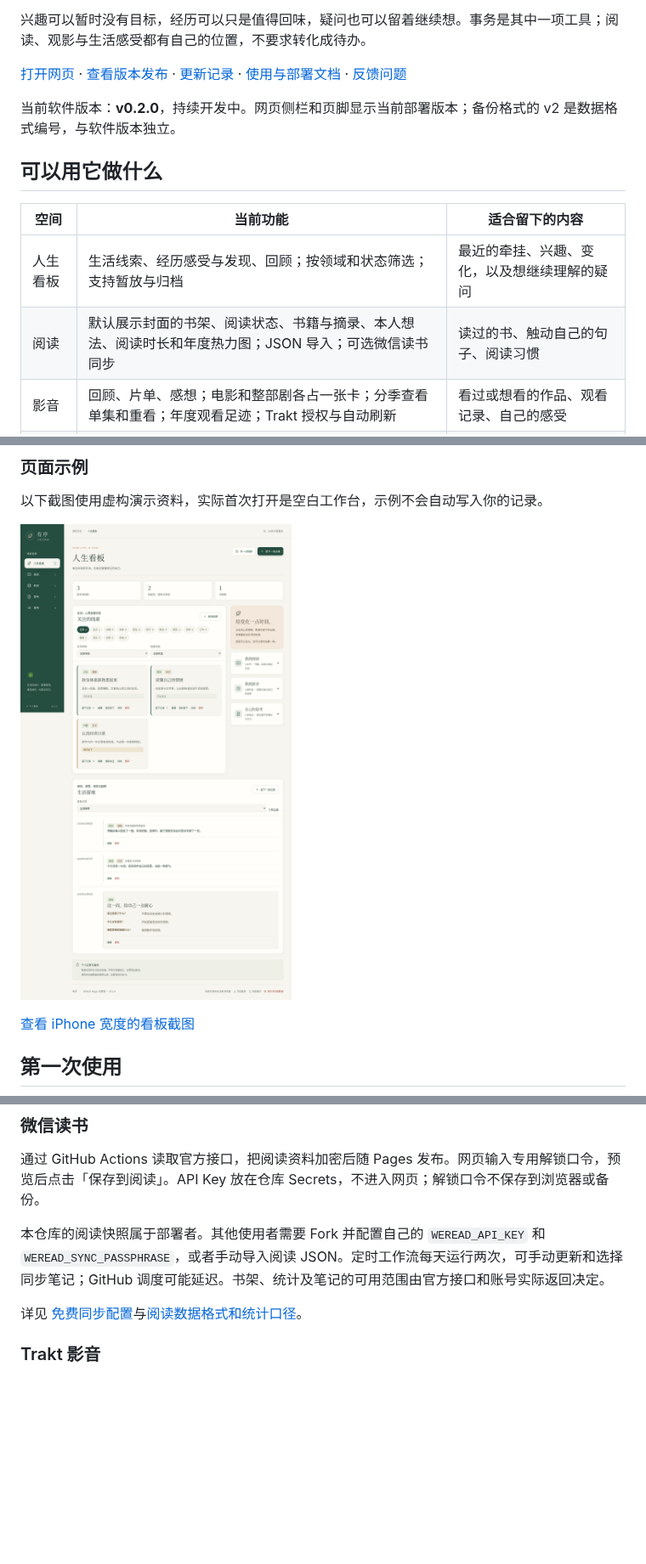
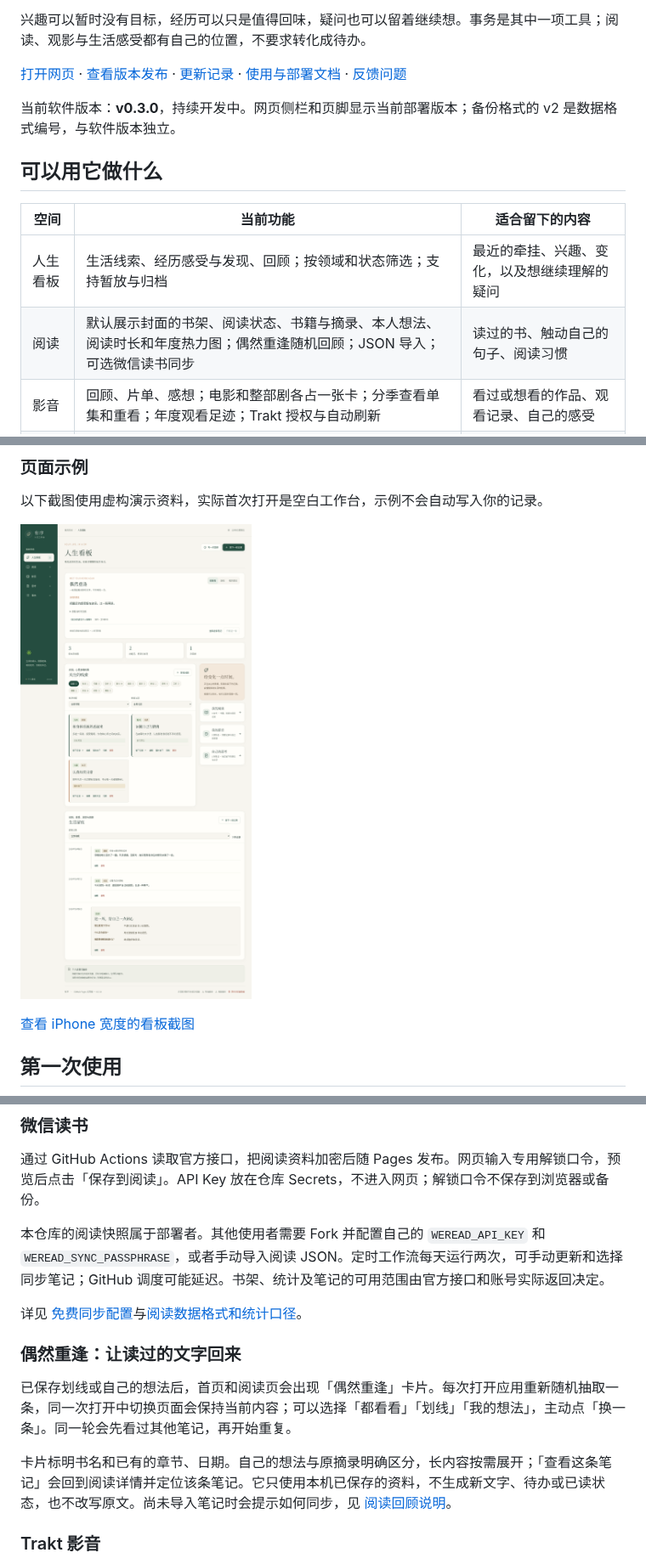
Before and after one commit to TempleHao/codex, a Markdown page: README.md, 3 parts joined by grey strips. Shown at 85% size. GitHub-like rendering; pictures changed too: docs/assets/life-board-desktop.png; blank space fills up the shorter version.

```diff
--- a/README.md
+++ b/README.md
@@ -8,14 +8,14 @@
 
 [打开网页](https://templehao.github.io/codex/) · [查看版本发布](https://github.com/TempleHao/codex/releases) · [更新记录](CHANGELOG.md) · [使用与部署文档](#文档导航) · [反馈问题](https://github.com/TempleHao/codex/issues)
 
-当前软件版本：**v0.2.0**，持续开发中。网页侧栏和页脚显示当前部署版本；备份格式的 v2 是数据格式编号，与软件版本独立。
+当前软件版本：**v0.3.0**，持续开发中。网页侧栏和页脚显示当前部署版本；备份格式的 v2 是数据格式编号，与软件版本独立。
 
 ## 可以用它做什么
 
 | 空间 | 当前功能 | 适合留下的内容 |
 | --- | --- | --- |
 | 人生看板 | 生活线索、经历感受与发现、回顾；按领域和状态筛选；支持暂放与归档 | 最近的牵挂、兴趣、变化，以及想继续理解的疑问 |
-| 阅读 | 默认展示封面的书架、阅读状态、书籍与摘录、本人想法、阅读时长和年度热力图；JSON 导入；可选微信读书同步 | 读过的书、触动自己的句子、阅读习惯 |
+| 阅读 | 默认展示封面的书架、阅读状态、书籍与摘录、本人想法、阅读时长和年度热力图；偶然重逢随机回顾；JSON 导入；可选微信读书同步 | 读过的书、触动自己的句子、阅读习惯 |
 | 影音 | 回顾、片单、感想；电影和整部剧各占一张卡；分季查看单集和重看；年度观看足迹；Trakt 授权与自动刷新 | 看过或想看的作品、观看记录、自己的感受 |
 | 思考 | 独立记录、新建编辑、搜索；可选关联书籍和摘录 | 尚未成形的想法、感受与观点的变化 |
 | 事务 | 今天、收件箱、全部待办、已完成；计划日与截止日；聊天整理结果预览后批量导入 | 需要处理的安排、琐事与具体行动 |
@@ -48,6 +48,12 @@ iPhone 可以在 Safari 的分享菜单选择「添加到主屏幕」。图标
 本仓库的阅读快照属于部署者。其他使用者需要 Fork 并配置自己的 `WEREAD_API_KEY` 和 `WEREAD_SYNC_PASSPHRASE`，或者手动导入阅读 JSON。定时工作流每天运行两次，可手动更新和选择同步笔记；GitHub 调度可能延迟。书架、统计及笔记的可用范围由官方接口和账号实际返回决定。
 
 详见 [免费同步配置](docs/GITHUB_READING_SYNC.md)与[阅读数据格式和统计口径](docs/WECHAT_READING.md)。
+
+### 偶然重逢：让读过的文字回来
+
+已保存划线或自己的想法后，首页和阅读页会出现「偶然重逢」卡片。每次打开应用重新随机抽取一条，同一次打开中切换页面会保持当前内容；可以选择「都看看」「划线」「我的想法」，主动点「换一条」。同一轮会先看过其他笔记，再开始重复。
+
+卡片标明书名和已有的章节、日期。自己的想法与原摘录明确区分，长内容按需展开；「查看这条笔记」会回到阅读详情并定位该条笔记。它只使用本机已保存的资料，不生成新文字、待办或已读状态，也不改写原文。尚未导入笔记时会提示如何同步，见 [阅读回顾说明](docs/READING_REVISIT.md)。
 
 ### Trakt 影音
 
```
Also changed, not shown: other parts of README.md (+1 -0 lines), CHANGELOG.md (+9 -0 lines), docs/READING_REVISIT.md (added, +35 -0 lines), docs/WECHAT_READING.md (+4 -0 lines), docs/assets/life-board-mobile.png, 13 other files.
